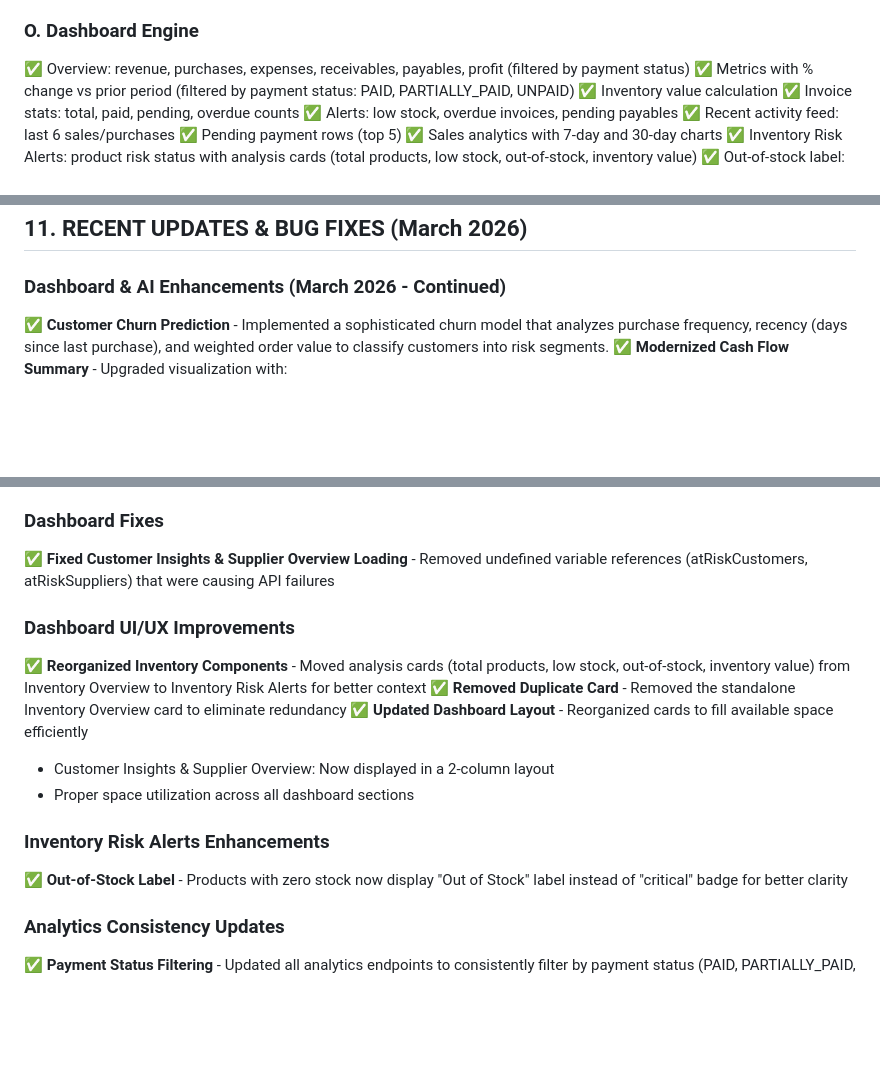
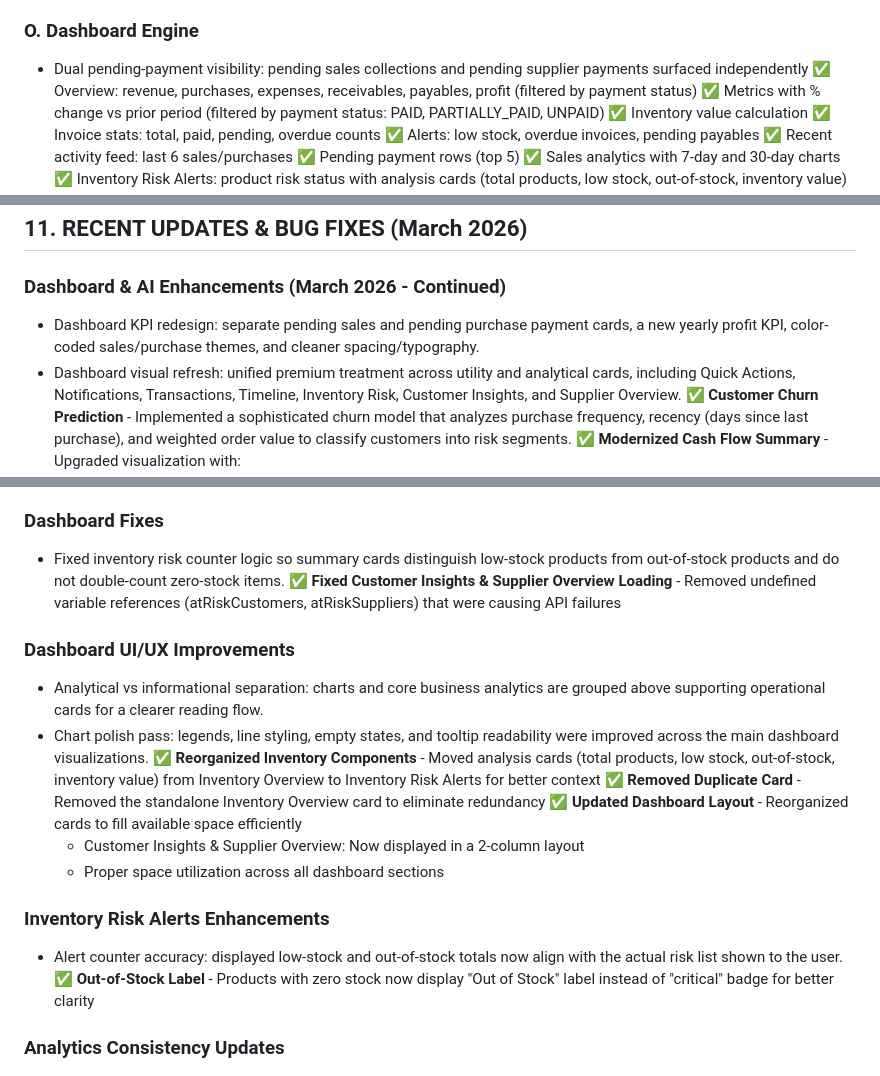
Before and after one commit to BillSutra/BillSutra, a Markdown page: CODEBASE_SUMMARY.md, 3 parts joined by grey strips. Drawn GitHub-style; blank space fills up the shorter version.

Commit message:
Summary changes

```diff
--- a/CODEBASE_SUMMARY.md
+++ b/CODEBASE_SUMMARY.md
@@ -267,6 +267,7 @@ class AppError extends Error {
 ✅ Supplier analytics: pending payables per supplier
 
 ### O. Dashboard Engine
+- Dual pending-payment visibility: pending sales collections and pending supplier payments surfaced independently
 ✅ Overview: revenue, purchases, expenses, receivables, payables, profit (filtered by payment status)
 ✅ Metrics with % change vs prior period (filtered by payment status: PAID, PARTIALLY_PAID, UNPAID)
 ✅ Inventory value calculation
@@ -515,6 +516,8 @@ User
 ## 11. RECENT UPDATES & BUG FIXES (March 2026)
 
 ### Dashboard & AI Enhancements (March 2026 - Continued)
+- Dashboard KPI redesign: separate pending sales and pending purchase payment cards, a new yearly profit KPI, color-coded sales/purchase themes, and cleaner spacing/typography.
+- Dashboard visual refresh: unified premium treatment across utility and analytical cards, including Quick Actions, Notifications, Transactions, Timeline, Inventory Risk, Customer Insights, and Supplier Overview.
 ✅ **Customer Churn Prediction** - Implemented a sophisticated churn model that analyzes purchase frequency, recency (days since last purchase), and weighted order value to classify customers into risk segments.
 ✅ **Modernized Cash Flow Summary** - Upgraded visualization with:
   - Linear gradients and smooth monotone curves for data series.
@@ -529,9 +532,12 @@ User
 ✅ **Flexible Card System** - All dashboard components now accept custom classNames and support auto-stretching via flexbox for a perfectly balanced UI.
 
 ### Dashboard Fixes
+- Fixed inventory risk counter logic so summary cards distinguish low-stock products from out-of-stock products and do not double-count zero-stock items.
 ✅ **Fixed Customer Insights & Supplier Overview Loading** - Removed undefined variable references (atRiskCustomers, atRiskSuppliers) that were causing API failures
 
 ### Dashboard UI/UX Improvements
+- Analytical vs informational separation: charts and core business analytics are grouped above supporting operational cards for a clearer reading flow.
+- Chart polish pass: legends, line styling, empty states, and tooltip readability were improved across the main dashboard visualizations.
 ✅ **Reorganized Inventory Components** - Moved analysis cards (total products, low stock, out-of-stock, inventory value) from Inventory Overview to Inventory Risk Alerts for better context
 ✅ **Removed Duplicate Card** - Removed the standalone Inventory Overview card to eliminate redundancy
 ✅ **Updated Dashboard Layout** - Reorganized cards to fill available space efficiently
@@ -539,6 +545,7 @@ User
   - Proper space utilization across all dashboard sections
 
 ### Inventory Risk Alerts Enhancements
+- Alert counter accuracy: displayed low-stock and out-of-stock totals now align with the actual risk list shown to the user.
 ✅ **Out-of-Stock Label** - Products with zero stock now display "Out of Stock" label instead of "critical" badge for better clarity
 
 ### Analytics Consistency Updates
```
Also changed, not shown: DATA_SCIENCE_PORTFOLIO.md (+6 -0 lines).
